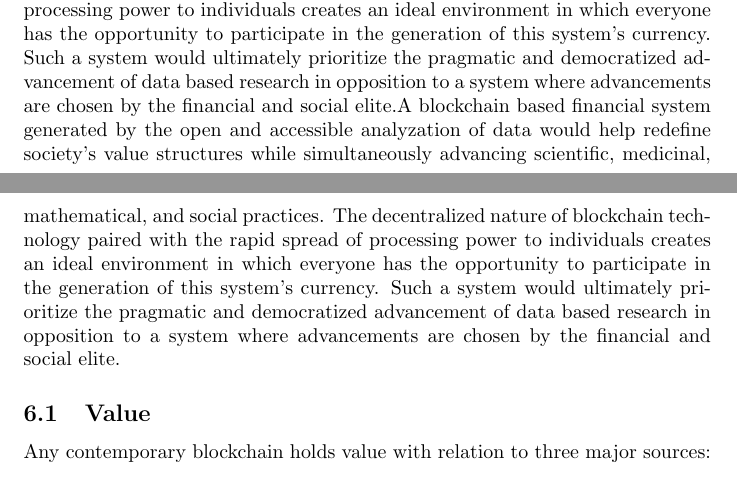
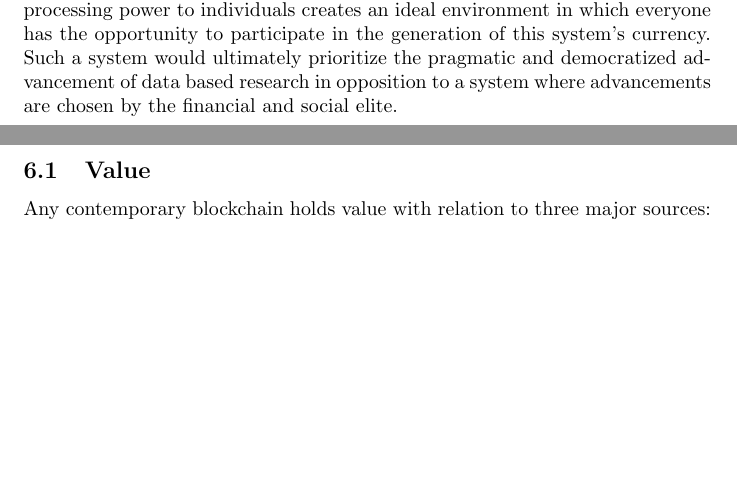
Before and after one commit to jring-o/GAWP, a LaTeX document (Whitepaper.tex, which reads Financial.tex): two parts of pages 3 and 4 of 6 before the commit and two parts of pages 3 and 4 of 5 after it, joined at a grey line, cut so that both start at the same text, the shorter picture padded with empty space. Compiled offline with pdfLaTeX.

Commit message:
Update Financial.tex

```diff
--- a/Financial.tex
+++ b/Financial.tex
@@ -2,7 +2,7 @@
 
 \label{sec:finance}
 
-A blockchain based financial system generated by the open and accessible analyzation of data would help redefine society’s value structures while simultaneously advancing scientific, medicinal, mathematical, and social practices.  The decentralized nature of blockchain technology paired with the rapid spread of processing power to individuals creates an ideal environment in which everyone has the opportunity to participate in the generation of this system’s currency.  Such a system would ultimately prioritize the pragmatic and democratized advancement of data based research in opposition to a system where advancements are chosen by the financial and social elite.A blockchain based financial system generated by the open and accessible analyzation of data would help redefine society’s value structures while simultaneously advancing scientific, medicinal, mathematical, and social practices.  The decentralized nature of blockchain technology paired with the rapid spread of processing power to individuals creates an ideal environment in which everyone has the opportunity to participate in the generation of this system’s currency.  Such a system would ultimately prioritize the pragmatic and democratized advancement of data based research in opposition to a system where advancements are chosen by the financial and social elite.
+A blockchain based financial system generated by the open and accessible analyzation of data would help redefine society’s value structures while simultaneously advancing scientific, medicinal, mathematical, and social practices.  The decentralized nature of blockchain technology paired with the rapid spread of processing power to individuals creates an ideal environment in which everyone has the opportunity to participate in the generation of this system’s currency.  Such a system would ultimately prioritize the pragmatic and democratized advancement of data based research in opposition to a system where advancements are chosen by the financial and social elite.
 
 \subsection{Value}
 
```
